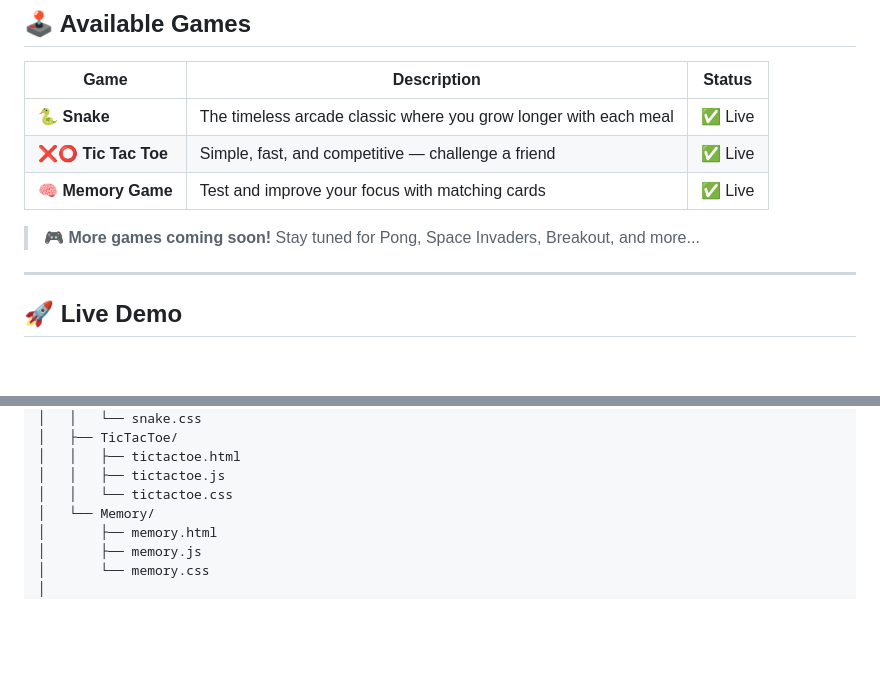
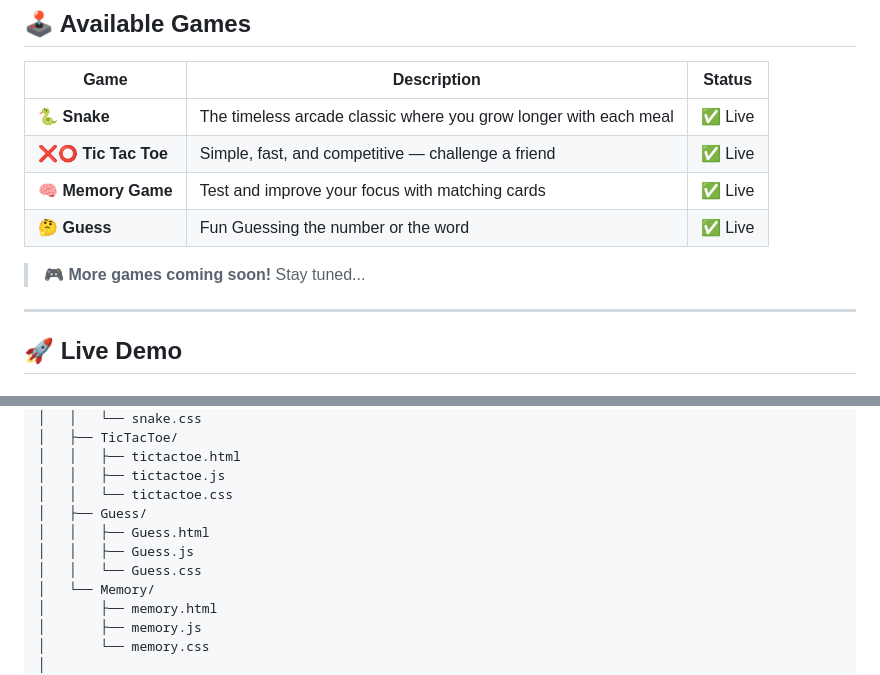
Before and after one commit to OuassimDev/Retro-Playground, a Markdown page: README.md, 2 parts joined by grey strips. Drawn GitHub-style; blank space fills up the shorter version.

```diff
--- a/README.md
+++ b/README.md
@@ -41,8 +41,9 @@ Experience the joy of classic arcade games, reimagined for the modern web with p
 | 🐍 **Snake** | The timeless arcade classic where you grow longer with each meal | ✅ Live |
 | ❌⭕ **Tic Tac Toe** | Simple, fast, and competitive — challenge a friend | ✅ Live |
 | 🧠 **Memory Game** | Test and improve your focus with matching cards | ✅ Live |
+| 🤔 **Guess** | Fun Guessing the number or the word | ✅ Live |
 
-> 🎮 **More games coming soon!** Stay tuned for Pong, Space Invaders, Breakout, and more...
+> 🎮 **More games coming soon!** Stay tuned...
 
 ---
 
@@ -72,6 +73,10 @@ Retro-Playground/
 │   │   ├── tictactoe.html
 │   │   ├── tictactoe.js
 │   │   └── tictactoe.css
+│   ├── Guess/
+│   │   ├── Guess.html
+│   │   ├── Guess.js
+│   │   └── Guess.css
 │   └── Memory/
 │       ├── memory.html
 │       ├── memory.js
```
